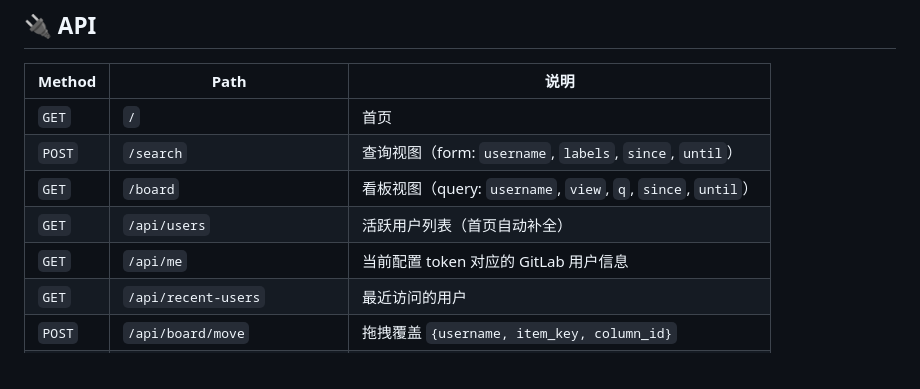
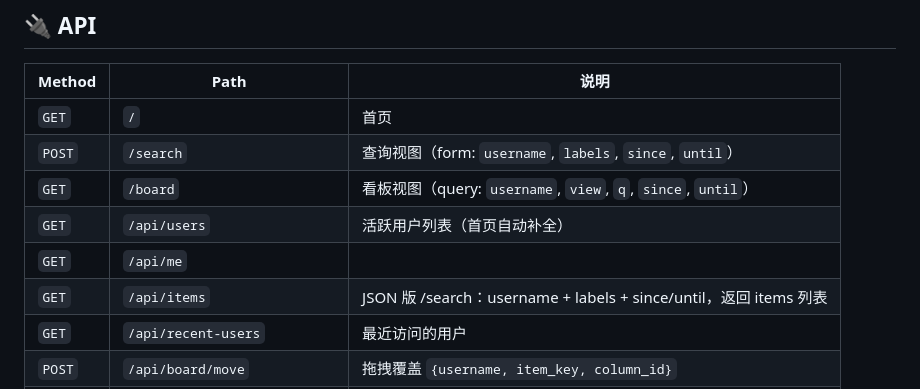
Before and after one commit to ChouNotFound/gitlab-issues-finder, a Markdown page: README.md, the part around the change. Rendered like a GitHub page.

Commit message:
docs: add /api/items to README API table

```diff
--- a/README.md
+++ b/README.md
@@ -95,7 +95,8 @@ uvicorn gitlab_issues_finder.app:app --host 127.0.0.1 --port 8000
 | `POST` | `/search` | 查询视图（form: `username`, `labels`, `since`, `until`） |
 | `GET` | `/board` | 看板视图（query: `username`, `view`, `q`, `since`, `until`） |
 | `GET` | `/api/users` | 活跃用户列表（首页自动补全） |
-| `GET` | `/api/me` | 当前配置 token 对应的 GitLab 用户信息 |
+| `GET` | `/api/me` |
+| `GET` | `/api/items` | JSON 版 /search：username + labels + since/until，返回 items 列表 | 当前配置 token 对应的 GitLab 用户信息 |
 | `GET` | `/api/recent-users` | 最近访问的用户 |
 | `POST` | `/api/board/move` | 拖拽覆盖 `{username, item_key, column_id}` |
 | `POST` | `/api/board/reset` | 清除某用户所有拖拽 |
```
